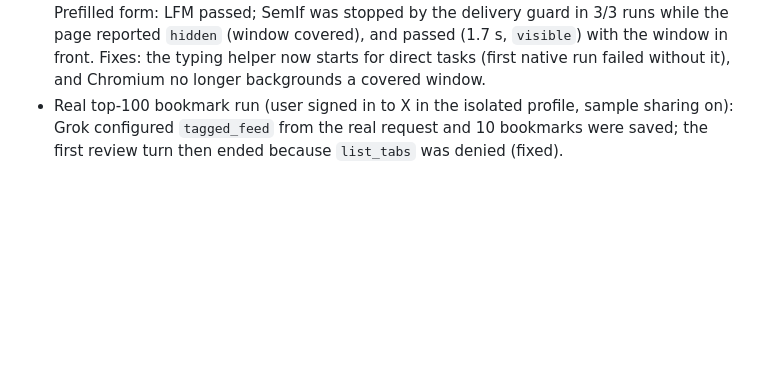
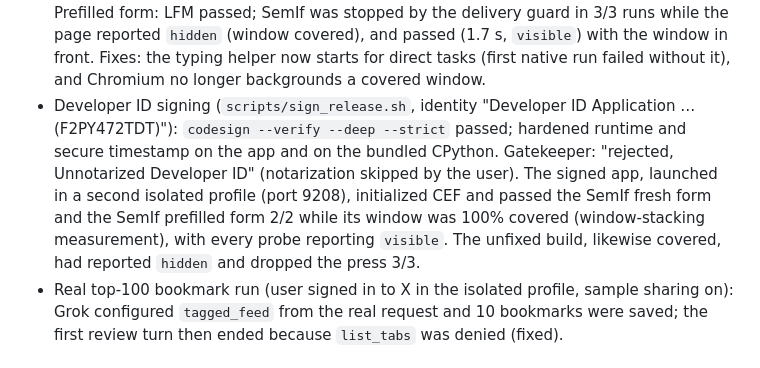
Before and after one commit to SebRincon/jet-browser, a Markdown page: docs/VERIFICATION.md, the part around the change. GitHub-like rendering; blank space fills up the shorter version.

```diff
--- a/docs/VERIFICATION.md
+++ b/docs/VERIFICATION.md
@@ -17,6 +17,7 @@ Later the same night, with the user's go-ahead:
 
 - Paid Grok, `--scenario template`: passed ([evidence](evidence/grok-template-live-20260928.json)).
 - Native app on the pinned vten CEF, isolated profile (port 9198): first-run setup verified the cloned weights, then the browser came online. Fresh form with SemIf passed (1.3 s). Prefilled form: LFM passed; SemIf was stopped by the delivery guard in 3/3 runs while the page reported `hidden` (window covered), and passed (1.7 s, `visible`) with the window in front. Fixes: the typing helper now starts for direct tasks (first native run failed without it), and Chromium no longer backgrounds a covered window.
+- Developer ID signing (`scripts/sign_release.sh`, identity "Developer ID Application … (F2PY472TDT)"): `codesign --verify --deep --strict` passed; hardened runtime and secure timestamp on the app and on the bundled CPython. Gatekeeper: "rejected, Unnotarized Developer ID" (notarization skipped by the user). The signed app, launched in a second isolated profile (port 9208), initialized CEF and passed the SemIf fresh form and the SemIf prefilled form 2/2 while its window was 100% covered (window-stacking measurement), with every probe reporting `visible`. The unfixed build, likewise covered, had reported `hidden` and dropped the press 3/3.
 - Real top-100 bookmark run (user signed in to X in the isolated profile, sample sharing on): Grok configured `tagged_feed` from the real request and 10 bookmarks were saved; the first review turn then ended because `list_tabs` was denied (fixed).
 
 ## Initial source baseline and handoff — 2026-09-28
```
Also changed, not shown: docs/development.md (+4 -4 lines), tasks/remaining-work.md (+1 -1 lines).
